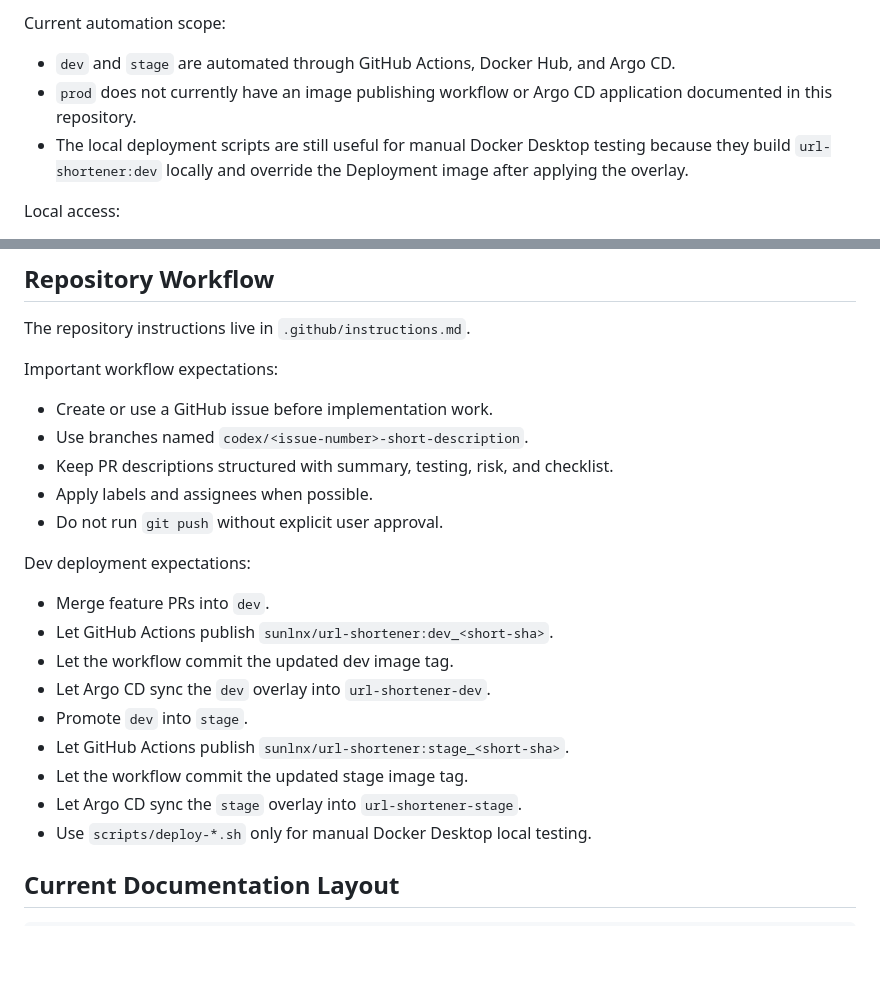
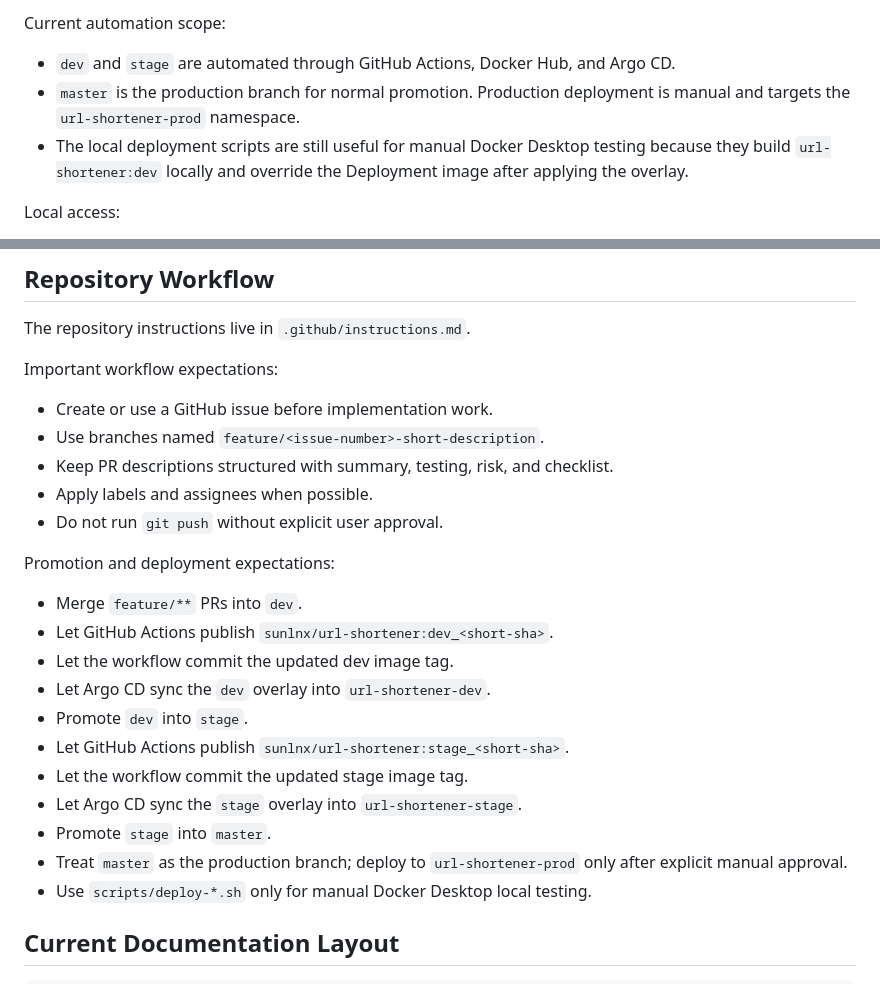
Before and after one commit to samperay/url_shortner, a Markdown page: docs/context/repository-context.md, 2 parts joined by grey strips. Drawn GitHub-style; blank space fills up the shorter version.

```diff
--- a/docs/context/repository-context.md
+++ b/docs/context/repository-context.md
@@ -148,8 +148,8 @@ Current automation scope:
 
 - `dev` and `stage` are automated through GitHub Actions, Docker Hub, and
   Argo CD.
-- `prod` does not currently have an image publishing workflow or Argo CD
-  application documented in this repository.
+- `master` is the production branch for normal promotion. Production deployment
+  is manual and targets the `url-shortener-prod` namespace.
 - The local deployment scripts are still useful for manual Docker Desktop
   testing because they build `url-shortener:dev` locally and override the
   Deployment image after applying the overlay.
@@ -173,14 +173,14 @@ The repository instructions live in `.github/instructions.md`.
 Important workflow expectations:
 
 - Create or use a GitHub issue before implementation work.
-- Use branches named `codex/<issue-number>-short-description`.
+- Use branches named `feature/<issue-number>-short-description`.
 - Keep PR descriptions structured with summary, testing, risk, and checklist.
 - Apply labels and assignees when possible.
 - Do not run `git push` without explicit user approval.
 
-Dev deployment expectations:
+Promotion and deployment expectations:
 
-- Merge feature PRs into `dev`.
+- Merge `feature/**` PRs into `dev`.
 - Let GitHub Actions publish `sunlnx/url-shortener:dev_<short-sha>`.
 - Let the workflow commit the updated dev image tag.
 - Let Argo CD sync the `dev` overlay into `url-shortener-dev`.
@@ -188,6 +188,9 @@ Dev deployment expectations:
 - Let GitHub Actions publish `sunlnx/url-shortener:stage_<short-sha>`.
 - Let the workflow commit the updated stage image tag.
 - Let Argo CD sync the `stage` overlay into `url-shortener-stage`.
+- Promote `stage` into `master`.
+- Treat `master` as the production branch; deploy to `url-shortener-prod` only
+  after explicit manual approval.
 - Use `scripts/deploy-*.sh` only for manual Docker Desktop local testing.
 
 ## Current Documentation Layout
```
Also changed, not shown: .github/instructions.md (+2 -2 lines), README.md (+46 -21 lines).
